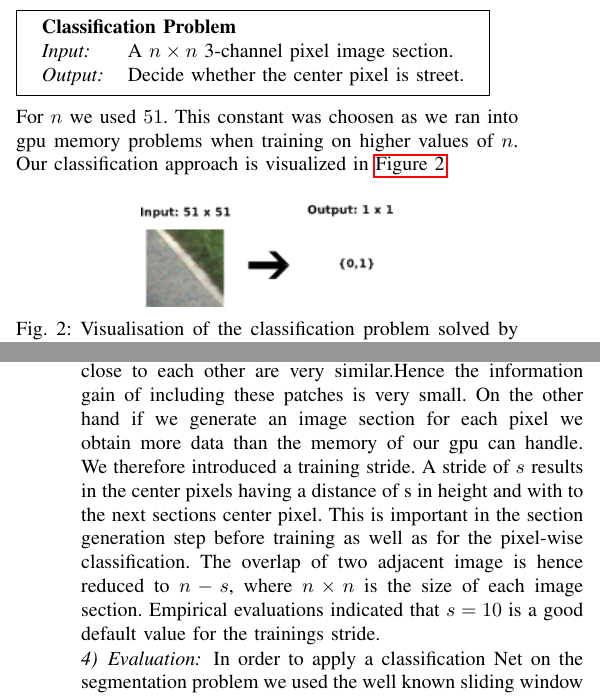
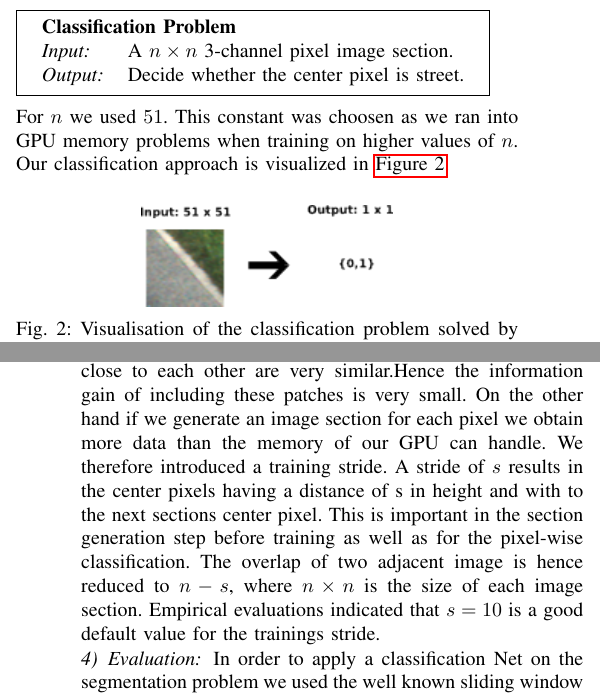
Before and after one commit to MartinThoma/ml-abschlusspaper, a LaTeX paper (pixel-wise-street-segmentation.tex, which reads ch4-our-model.tex): two parts of the columns of pages 2 and 3 of 6, joined at a grey line, cut so that both start at the same text. Compiled offline with pdfLaTeX.

Commit message:
minor fix

```diff
--- a/ch4-our-model.tex
+++ b/ch4-our-model.tex
@@ -18,7 +18,7 @@ We trained a neural network to solve the following binary classification problem
 	\end{tabular}
 }
 
-For $n$ we used $51$. This constant was choosen as we ran into gpu memory problems when training on higher values of $n$. Our classification approach is visualized in \cref{fig:figure}.
+For $n$ we used $51$. This constant was choosen as we ran into GPU memory problems when training on higher values of $n$. Our classification approach is visualized in \cref{fig:figure}.
 
 \begin{figure}[H]
 	\centering
@@ -59,7 +59,7 @@ topology.
 
 \subsubsection{Training}
 
-The training data for this classification problem can be easily obtained by modifying the original training data. One advantage of our approach is, that we get a lot of training data out of each image. In theory we get one (distinct) datum for each pixel in each training image. However, it is not useful to actually use all of this data as patches which are close to each other are very similar.Hence the information gain of including these patches is very small. On the other hand if we generate an image section for each pixel we obtain more data than the memory of our gpu can handle. We therefore introduced a training stride. A stride of $s$ results in the center pixels having a distance of s in height and with to the next sections center pixel. This is important in the section generation step before training as well as for the pixel-wise classification. The overlap of two adjacent image is hence reduced to $n-s$, where $n \times n$ is the size of each image section. Empirical evaluations indicated that $s=10$ is a good default value for the trainings stride.
+The training data for this classification problem can be easily obtained by modifying the original training data. One advantage of our approach is, that we get a lot of training data out of each image. In theory we get one (distinct) datum for each pixel in each training image. However, it is not useful to actually use all of this data as patches which are close to each other are very similar.Hence the information gain of including these patches is very small. On the other hand if we generate an image section for each pixel we obtain more data than the memory of our GPU can handle. We therefore introduced a training stride. A stride of $s$ results in the center pixels having a distance of s in height and with to the next sections center pixel. This is important in the section generation step before training as well as for the pixel-wise classification. The overlap of two adjacent image is hence reduced to $n-s$, where $n \times n$ is the size of each image section. Empirical evaluations indicated that $s=10$ is a good default value for the trainings stride.
 
 
 
```
Also changed, not shown: ch4-our-model.tex (4 more changed lines).
